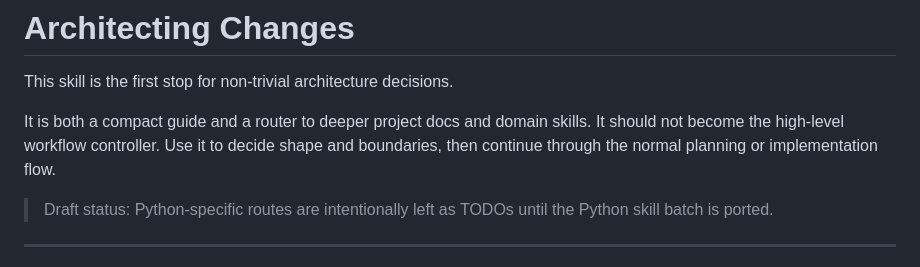
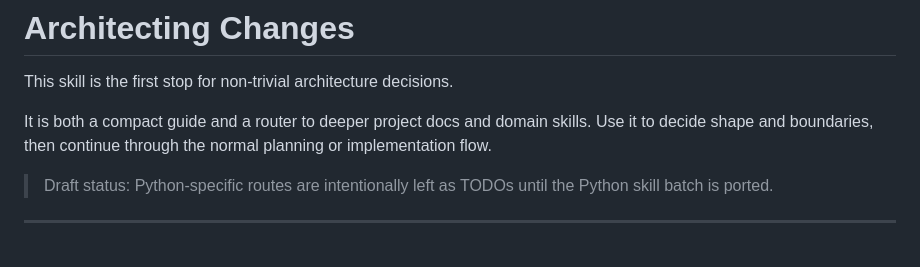
Before and after one commit to quick-brown-foxxx/myai, a Markdown page: skills/architecting-changes/SKILL.md, the part around the change. Drawn GitHub-style.

```diff
--- a/skills/architecting-changes/SKILL.md
+++ b/skills/architecting-changes/SKILL.md
@@ -15,8 +15,8 @@ metadata:
 This skill is the first stop for non-trivial architecture decisions.
 
 It is both a compact guide and a router to deeper project docs and domain skills.
-It should not become the high-level workflow controller. Use it to decide shape and
-boundaries, then continue through the normal planning or implementation flow.
+Use it to decide shape and boundaries, then continue through the normal planning
+or implementation flow.
 
 > Draft status: Python-specific routes are intentionally left as TODOs until the
 > Python skill batch is ported.
```
Also changed, not shown: docs/my-workflow-draft.md (+1 -1 lines), docs/skill-set-consolidation.md (+1 -2 lines).
